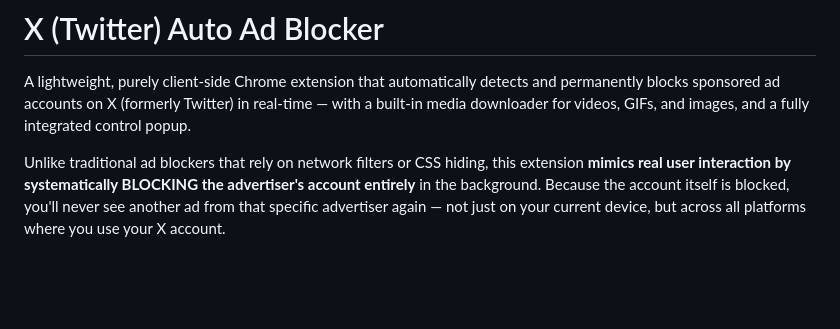
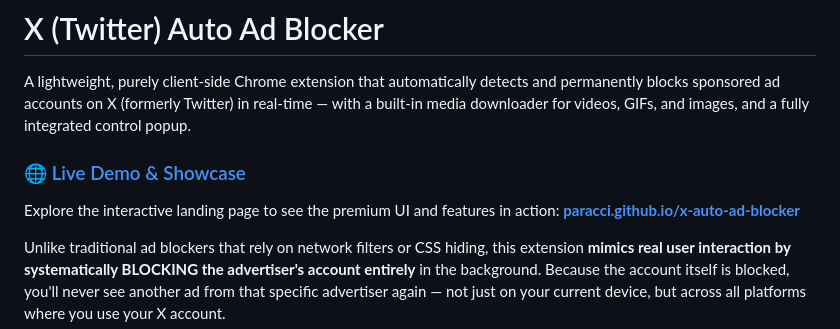
Before and after one commit to Paracci/x-auto-ad-blocker, a Markdown page: README.md, the part around the change. GitHub-like rendering; blank space fills up the shorter version.

Commit message:
docs: add live demo link to README

```diff
--- a/README.md
+++ b/README.md
@@ -1,6 +1,9 @@
 # X (Twitter) Auto Ad Blocker
 
 A lightweight, purely client-side Chrome extension that automatically detects and permanently blocks sponsored ad accounts on X (formerly Twitter) in real-time — with a built-in media downloader for videos, GIFs, and images, and a fully integrated control popup.
+
+### 🌐 [Live Demo & Showcase](https://paracci.github.io/x-auto-ad-blocker/)
+Explore the interactive landing page to see the premium UI and features in action: **[paracci.github.io/x-auto-ad-blocker](https://paracci.github.io/x-auto-ad-blocker/)**
 
 Unlike traditional ad blockers that rely on network filters or CSS hiding, this extension **mimics real user interaction by systematically BLOCKING the advertiser's account entirely** in the background. Because the account itself is blocked, you'll never see another ad from that specific advertiser again — not just on your current device, but across all platforms where you use your X account.
 
```
